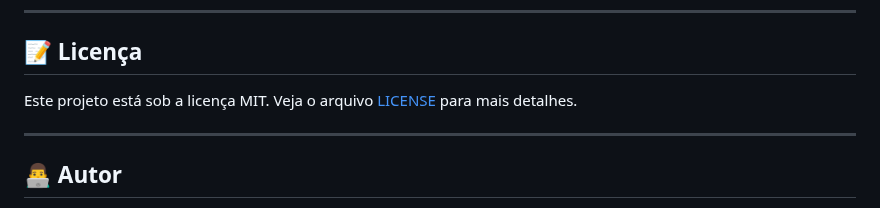
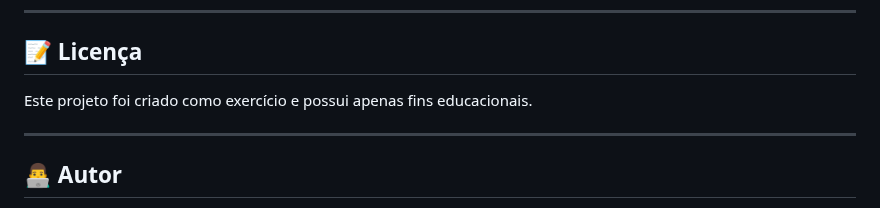
Before and after one commit to luizfxdev/desafio_315, a Markdown page: README.md, the part around the change. Rendered like a GitHub page.

```diff
--- a/README.md
+++ b/README.md
@@ -293,7 +293,7 @@ Contribuições são bem-vindas! Para contribuir:
 
 ## 📝 Licença
 
-Este projeto está sob a licença MIT. Veja o arquivo [LICENSE](LICENSE) para mais detalhes.
+Este projeto foi criado como exercício e possui apenas fins educacionais.
 
 ---
 
```
